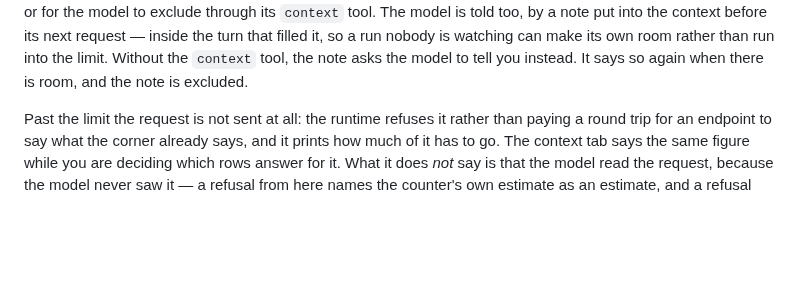
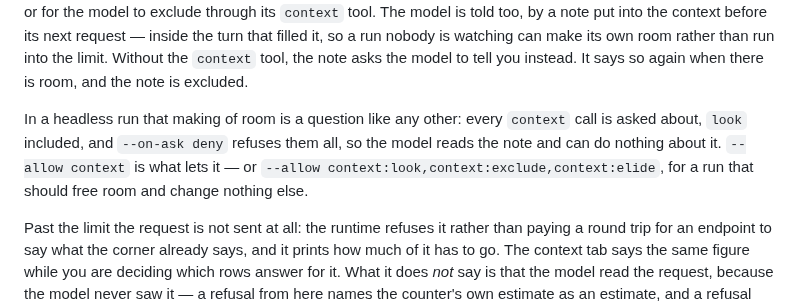
Before and after one commit to ljedrz/nachalnik, a Markdown page: kamchatka/RUNNING.md, the part around the change. Drawn GitHub-style; blank space fills up the shorter version.

Commit message:
RUNNING: a headless run makes its own room once `context` is allowed
The note telling the model the context is full sends it to the `context` tool, and in a headless
run every `context` call is a question like any other, `look` included - so under `--on-ask deny`
the model reads the note and can do nothing about it. That is the default working as documented
elsewhere; what was missing is saying so where the note is described, with the flag that lets a
run free room and nothing else.

Co-Authored-By: Claude Opus 5.5 <noreply@anthropic.com>

```diff
--- a/kamchatka/RUNNING.md
+++ b/kamchatka/RUNNING.md
@@ -495,6 +495,12 @@ under the limit: what is left is for you to `/exclude`, or for the model to excl
 inside the turn that filled it, so a run nobody is watching can make its own room rather than run
 into the limit. Without the `context` tool, the note asks the model to tell you instead. It says
 so again when there is room, and the note is excluded.
+
+In a headless run that making of room is a question like any other: every `context` call is
+asked about, `look` included, and `--on-ask deny` refuses them all, so the model reads the note
+and can do nothing about it. `--allow context` is what lets it — or
+`--allow context:look,context:exclude,context:elide`, for a run that should free room and change
+nothing else.
 
 Past the limit the request is not sent at all: the runtime refuses it rather than paying a round
 trip for an endpoint to say what the corner already says, and it prints how much of it has to go.
```
